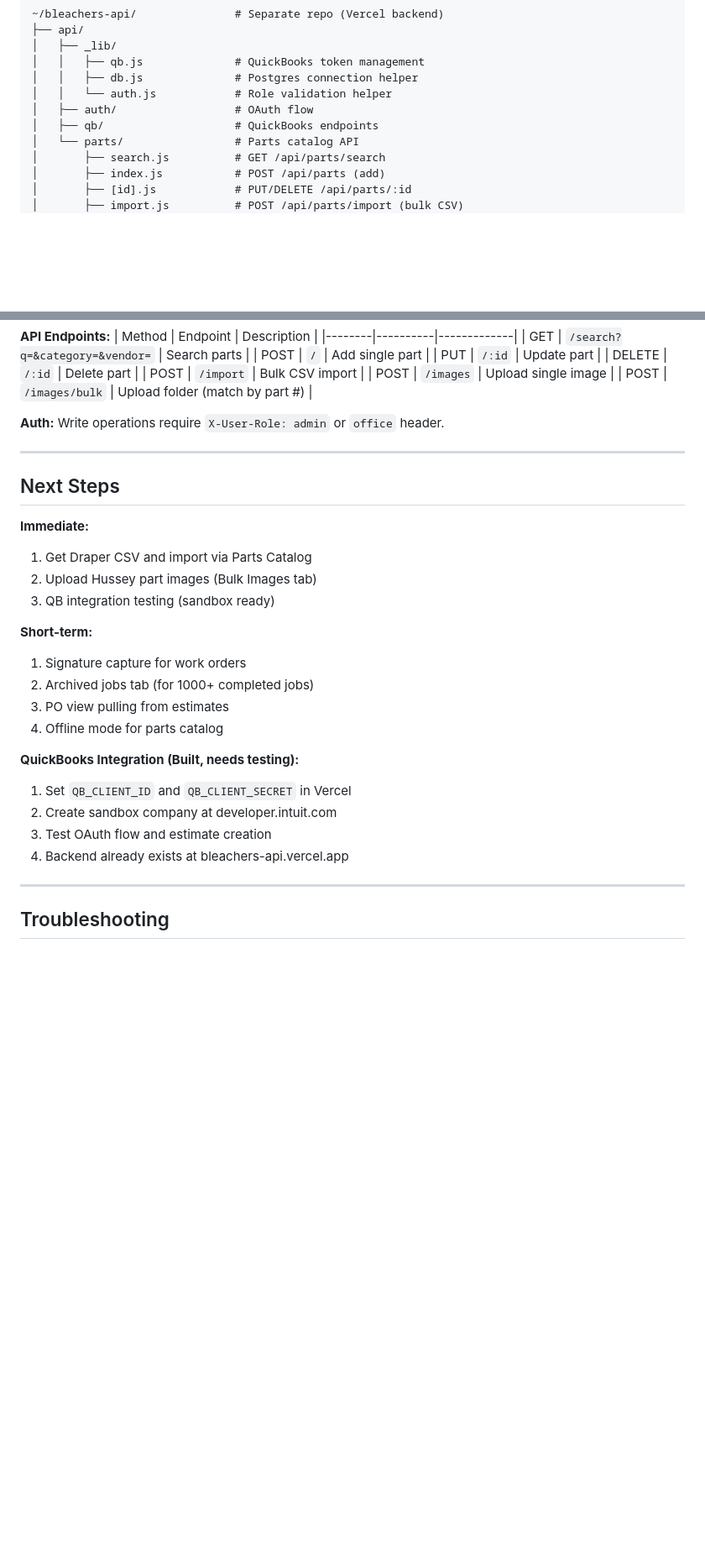
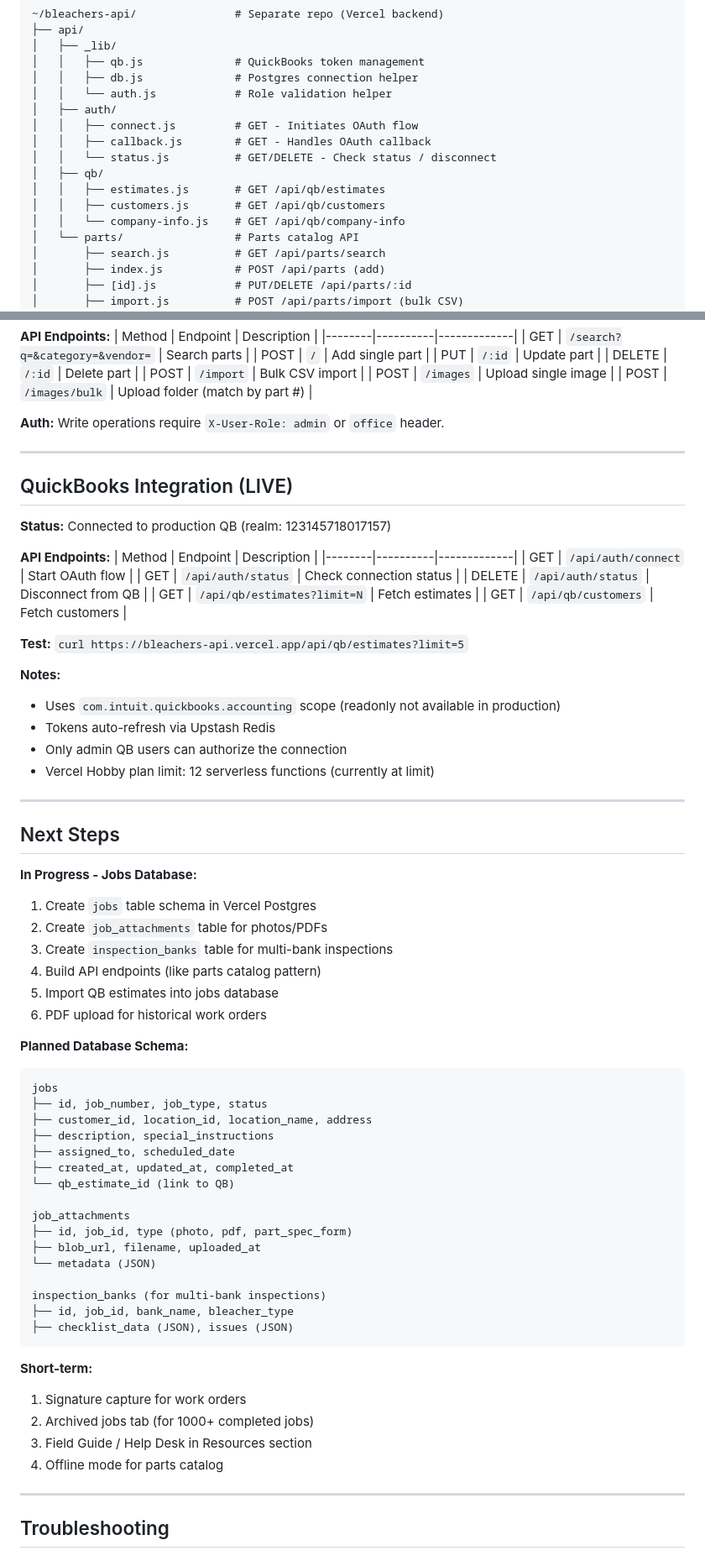
Before and after one commit to christiancbs/bleachers-app, a Markdown page: bleacher-app-reference.md, 2 parts joined by grey strips. Shown at 84% size. Drawn GitHub-style; blank space fills up the shorter version.

Commit message:
Update reference: QB integration complete, add jobs schema plan
- QB connected to production (realm: 123145718017157)
- Document QB API endpoints
- Add planned jobs database schema
- Update next steps for jobs/work orders build

Co-Authored-By: Claude Opus 4.5 <noreply@anthropic.com>

````diff
--- a/bleacher-app-reference.md
+++ b/bleacher-app-reference.md
@@ -124,8 +124,14 @@ python3 -m http.server 8080
 │   │   ├── qb.js              # QuickBooks token management
 │   │   ├── db.js              # Postgres connection helper
 │   │   └── auth.js            # Role validation helper
-│   ├── auth/                  # OAuth flow
-│   ├── qb/                    # QuickBooks endpoints
+│   ├── auth/
+│   │   ├── connect.js         # GET - Initiates OAuth flow
+│   │   ├── callback.js        # GET - Handles OAuth callback
+│   │   └── status.js          # GET/DELETE - Check status / disconnect
+│   ├── qb/
+│   │   ├── estimates.js       # GET /api/qb/estimates
+│   │   ├── customers.js       # GET /api/qb/customers
+│   │   └── company-info.js    # GET /api/qb/company-info
 │   └── parts/                 # Parts catalog API
 │       ├── search.js          # GET /api/parts/search
 │       ├── index.js           # POST /api/parts (add)
@@ -163,24 +169,64 @@ python3 -m http.server 8080
 
 ---
 
+## QuickBooks Integration (LIVE)
+
+**Status:** Connected to production QB (realm: 123145718017157)
+
+**API Endpoints:**
+| Method | Endpoint | Description |
+|--------|----------|-------------|
+| GET | `/api/auth/connect` | Start OAuth flow |
+| GET | `/api/auth/status` | Check connection status |
+| DELETE | `/api/auth/status` | Disconnect from QB |
+| GET | `/api/qb/estimates?limit=N` | Fetch estimates |
+| GET | `/api/qb/customers` | Fetch customers |
+
+**Test:** `curl https://bleachers-api.vercel.app/api/qb/estimates?limit=5`
+
+**Notes:**
+- Uses `com.intuit.quickbooks.accounting` scope (readonly not available in production)
+- Tokens auto-refresh via Upstash Redis
+- Only admin QB users can authorize the connection
+- Vercel Hobby plan limit: 12 serverless functions (currently at limit)
+
+---
+
 ## Next Steps
 
-**Immediate:**
-1. Get Draper CSV and import via Parts Catalog
-2. Upload Hussey part images (Bulk Images tab)
-3. QB integration testing (sandbox ready)
+**In Progress - Jobs Database:**
+1. Create `jobs` table schema in Vercel Postgres
+2. Create `job_attachments` table for photos/PDFs
+3. Create `inspection_banks` table for multi-bank inspections
+4. Build API endpoints (like parts catalog pattern)
+5. Import QB estimates into jobs database
+6. PDF upload for historical work orders
+
+**Planned Database Schema:**
+```
+jobs
+├── id, job_number, job_type, status
+├── customer_id, location_id, location_name, address
+├── description, special_instructions
+├── assigned_to, scheduled_date
+├── created_at, updated_at, completed_at
+└── qb_estimate_id (link to QB)
+
+job_attachments
+├── id, job_id, type (photo, pdf, part_spec_form)
+├── blob_url, filename, uploaded_at
+└── metadata (JSON)
+
+inspection_banks (for multi-bank inspections)
+├── id, job_id, bank_name, bleacher_type
+├── checklist_data (JSON), issues (JSON)
+```
 
 **Short-term:**
 1. Signature capture for work orders
 2. Archived jobs tab (for 1000+ completed jobs)
-3. PO view pulling from estimates
+3. Field Guide / Help Desk in Resources section
 4. Offline mode for parts catalog
-
-**QuickBooks Integration (Built, needs testing):**
-1. Set `QB_CLIENT_ID` and `QB_CLIENT_SECRET` in Vercel
-2. Create sandbox company at developer.intuit.com
-3. Test OAuth flow and estimate creation
-4. Backend already exists at bleachers-api.vercel.app
 
 ---
 
````
Also changed, not shown: other parts of bleacher-app-reference.md (+2 -2 lines).
